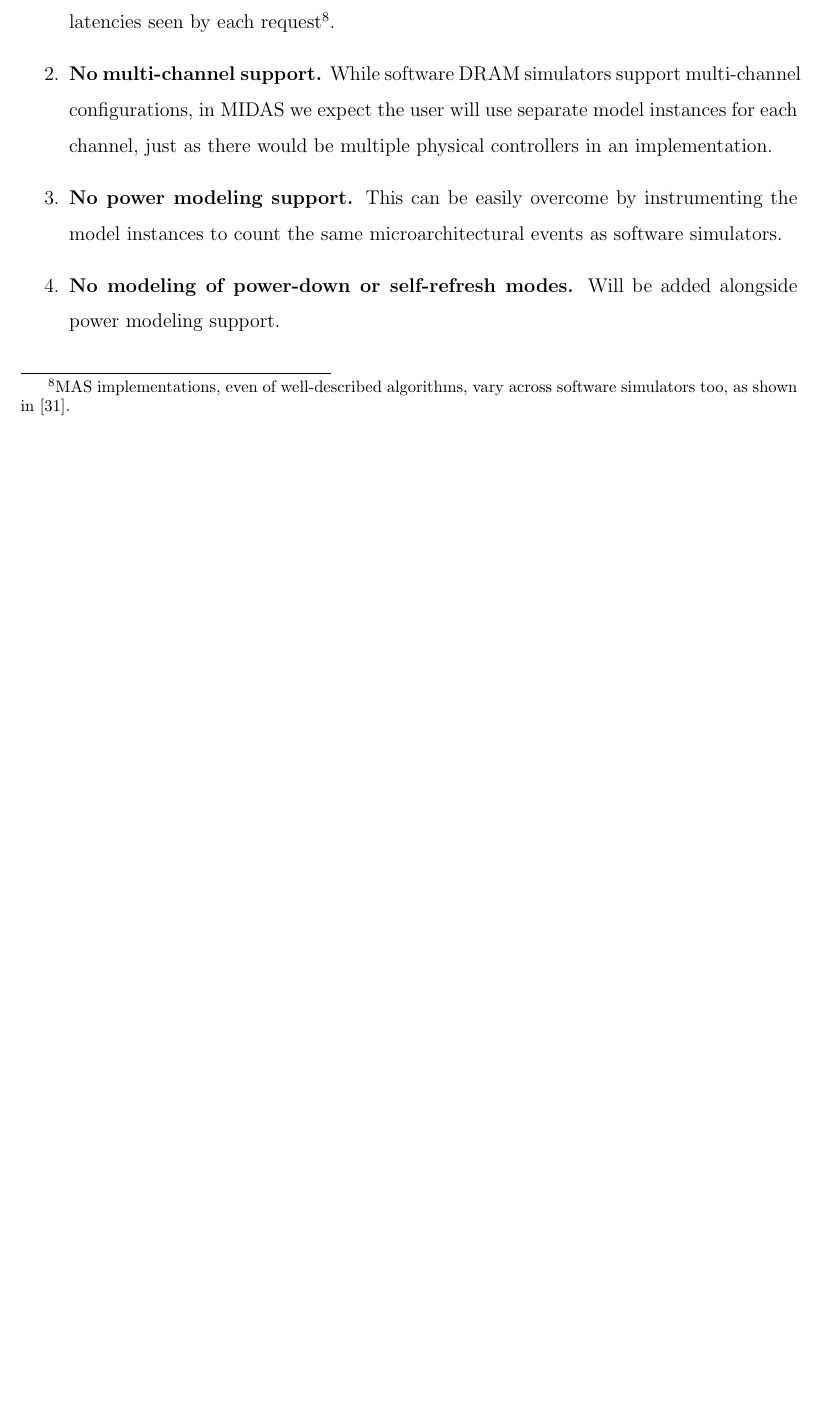
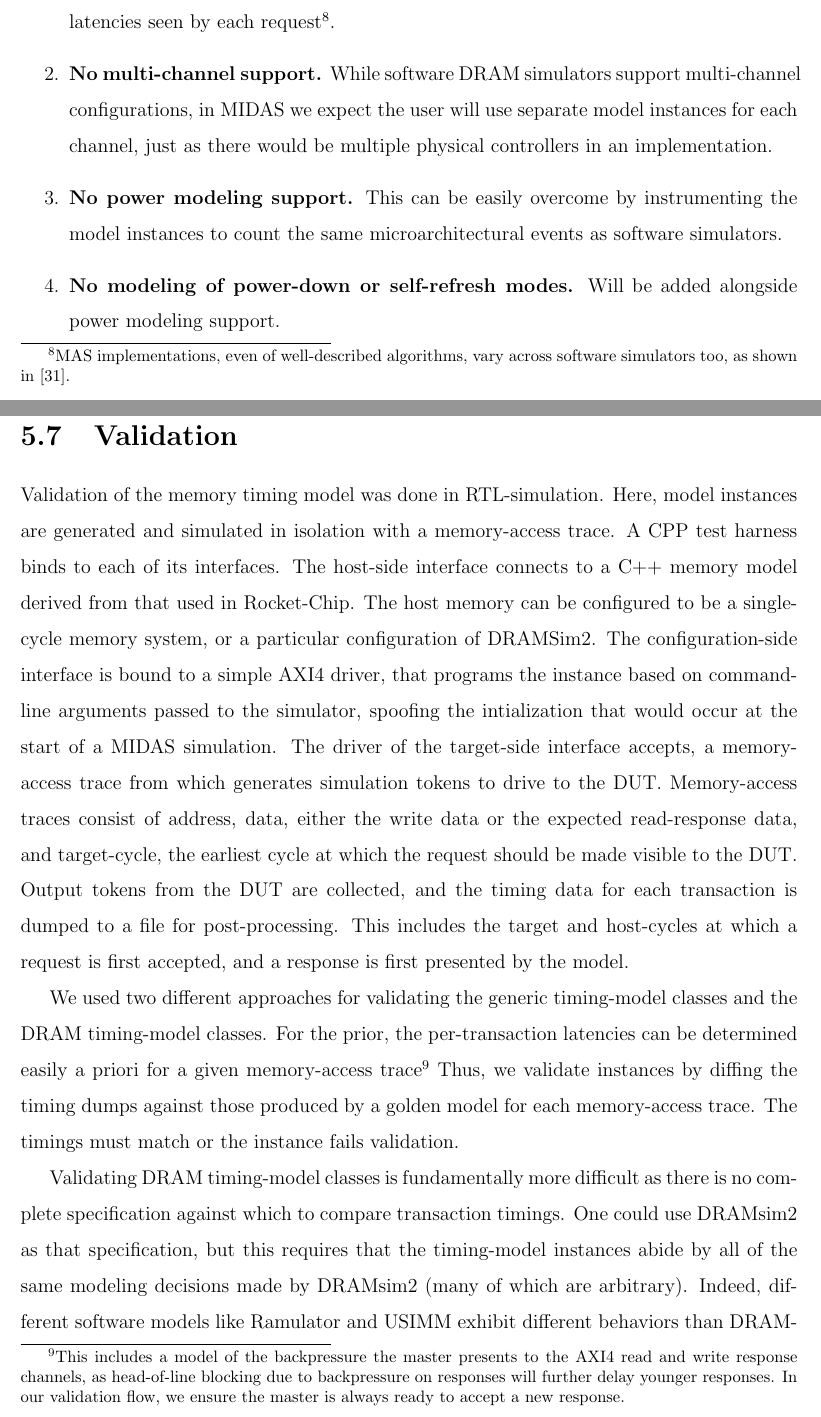
Before and after one commit to davidbiancolin/midas-mem-model-thesis, a LaTeX thesis (midas-mem-model-thesis.tex, which reads tex/model-design.tex): part of page 53 of 75 before the commit and two parts of pages 53 and 54 of 77 after it, the two joined at a grey line, cut so that both start at the same text, the shorter picture padded with empty space. Compiled offline with pdfLaTeX.

Commit message:
Add the beginnings of a validation section

```diff
--- a/tex/model-design.tex
+++ b/tex/model-design.tex
@@ -622,3 +622,40 @@ compares to DRAMsim2: we enumerate some noteworthy differences here.
         added alongside power modeling support.
 
 \end{enumerate}
+
+\section{Validation}
+
+Validation of the memory timing model was done in RTL-simulation. Here, model
+instances are generated and simulated in isolation with a memory-access trace.
+A CPP test harness binds to each of its interfaces.  The host-side interface
+connects to a C++ memory model derived from that used in Rocket-Chip. The host
+memory can be configured to be a single-cycle memory system, or a particular
+configuration of DRAMSim2.  The configuration-side interface is bound to a
+simple AXI4 driver, that programs the instance based on command-line arguments
+passed to the simulator, spoofing the intialization that would occur at the
+start of a MIDAS simulation. The driver of the target-side interface accepts, a
+memory-access trace from which generates simulation tokens to drive to the DUT.
+Memory-access traces consist of address, data, either the write data or the
+expected read-response data, and target-cycle, the earliest cycle at which the
+request should be made visible to the DUT. Output tokens from the DUT are
+collected, and the timing data for each transaction is dumped to a file for
+post-processing. This includes the target and host-cycles at which a request is
+first accepted, and a response is first presented by the model.
+
+We used two different approaches for validating the generic timing-model classes
+and the DRAM timing-model classes. For the prior, the per-transaction latencies
+can be determined easily a priori for a given memory-access trace\footnote{This
+includes a model of the backpressure the master presents to the AXI4 read and
+write response channels, as head-of-line blocking due to backpressure on
+responses will further delay younger responses.  In our validation flow, we
+ensure the master is always ready to accept a new response.} Thus, we validate
+instances by diffing the timing dumps against those produced by a golden model
+for each memory-access trace. The timings must match or the instance fails
+validation.
+
+Validating DRAM timing-model classes is fundamentally more difficult as there
+is no complete specification against which to compare transaction timings.
+One could use DRAMsim2 as that specification, but this requires that the
+timing-model instances abide by all of the same modeling decisions made by
+DRAMsim2 (many of which are arbitrary). Indeed, different software models like
+Ramulator and USIMM exhibit different behaviors than DRAMSim2 even when
```
Also changed, not shown: midas-mem-model-thesis.tex (+0 -3 lines), refs.bib (+7 -0 lines), tex/validation.tex (deleted, +0 -40 lines), tex/model-design.tex (25 more changed lines).
